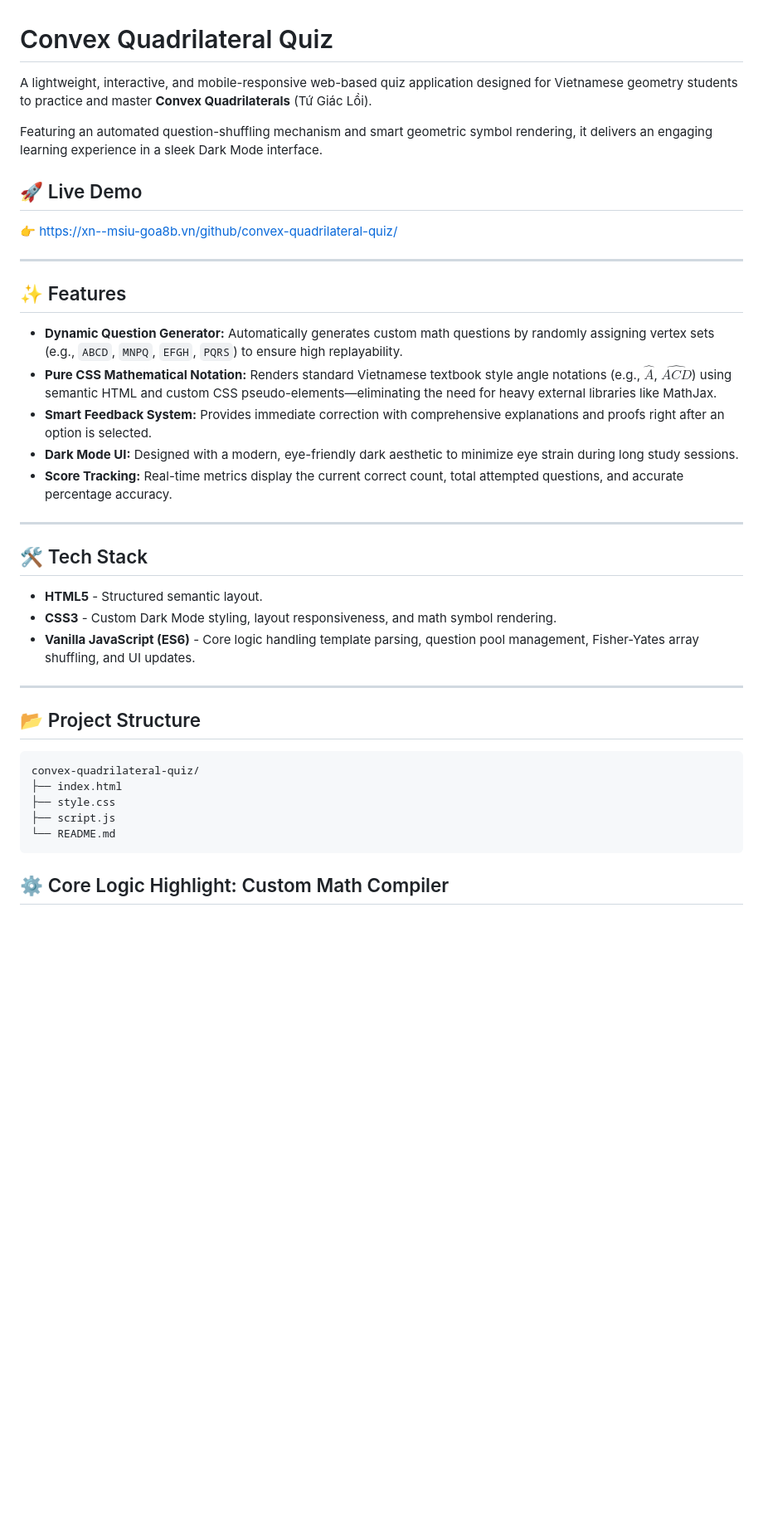
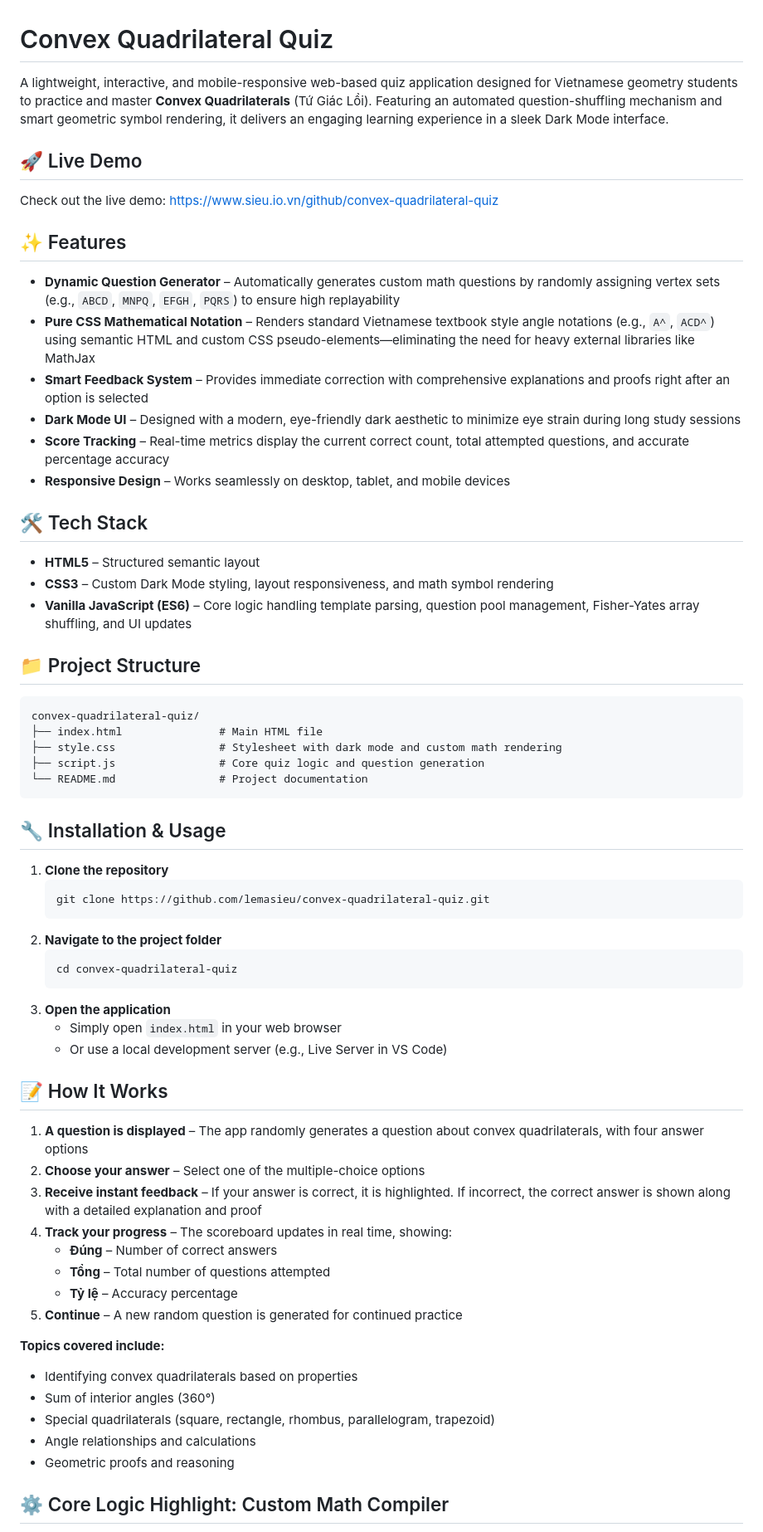
Before and after one commit to lemasieu/convex-quadrilateral-quiz, a Markdown page: README.md, the part around one of its changes. Shown at 83% size. Rendered like a GitHub page; blank space fills up the shorter version.

Commit message:
Revise README for clarity and detail
Enhanced the README to include a more detailed application description, added installation instructions, and improved feature list formatting.

````diff
--- a/README.md
+++ b/README.md
@@ -1,41 +1,68 @@
 # Convex Quadrilateral Quiz
 
-A lightweight, interactive, and mobile-responsive web-based quiz application designed for Vietnamese geometry students to practice and master **Convex Quadrilaterals** (Tứ Giác Lồi).
-
-Featuring an automated question-shuffling mechanism and smart geometric symbol rendering, it delivers an engaging learning experience in a sleek Dark Mode interface.
+A lightweight, interactive, and mobile-responsive web-based quiz application designed for Vietnamese geometry students to practice and master **Convex Quadrilaterals** (Tứ Giác Lồi). Featuring an automated question-shuffling mechanism and smart geometric symbol rendering, it delivers an engaging learning experience in a sleek Dark Mode interface.
 
 ## 🚀 Live Demo
-👉 [https://xn--msiu-goa8b.vn/github/convex-quadrilateral-quiz/](https://xn--msiu-goa8b.vn/github/convex-quadrilateral-quiz/)
 
----
+Check out the live demo: [https://www.sieu.io.vn/github/convex-quadrilateral-quiz](https://www.sieu.io.vn/github/convex-quadrilateral-quiz)
 
 ## ✨ Features
 
-- **Dynamic Question Generator:** Automatically generates custom math questions by randomly assigning vertex sets (e.g., `ABCD`, `MNPQ`, `EFGH`, `PQRS`) to ensure high replayability.
-- **Pure CSS Mathematical Notation:** Renders standard Vietnamese textbook style angle notations (e.g., $\widehat{A}$, $\widehat{ACD}$) using semantic HTML and custom CSS pseudo-elements—eliminating the need for heavy external libraries like MathJax.
-- **Smart Feedback System:** Provides immediate correction with comprehensive explanations and proofs right after an option is selected.
-- **Dark Mode UI:** Designed with a modern, eye-friendly dark aesthetic to minimize eye strain during long study sessions.
-- **Score Tracking:** Real-time metrics display the current correct count, total attempted questions, and accurate percentage accuracy.
-
----
+- **Dynamic Question Generator** – Automatically generates custom math questions by randomly assigning vertex sets (e.g., `ABCD`, `MNPQ`, `EFGH`, `PQRS`) to ensure high replayability
+- **Pure CSS Mathematical Notation** – Renders standard Vietnamese textbook style angle notations (e.g., `A^`, `ACD^`) using semantic HTML and custom CSS pseudo-elements—eliminating the need for heavy external libraries like MathJax
+- **Smart Feedback System** – Provides immediate correction with comprehensive explanations and proofs right after an option is selected
+- **Dark Mode UI** – Designed with a modern, eye-friendly dark aesthetic to minimize eye strain during long study sessions
+- **Score Tracking** – Real-time metrics display the current correct count, total attempted questions, and accurate percentage accuracy
+- **Responsive Design** – Works seamlessly on desktop, tablet, and mobile devices
 
 ## 🛠️ Tech Stack
 
-- **HTML5** - Structured semantic layout.
-- **CSS3** - Custom Dark Mode styling, layout responsiveness, and math symbol rendering.
-- **Vanilla JavaScript (ES6)** - Core logic handling template parsing, question pool management, Fisher-Yates array shuffling, and UI updates.
+- **HTML5** – Structured semantic layout
+- **CSS3** – Custom Dark Mode styling, layout responsiveness, and math symbol rendering
+- **Vanilla JavaScript (ES6)** – Core logic handling template parsing, question pool management, Fisher-Yates array shuffling, and UI updates
 
----
+## 📁 Project Structure
 
-## 📂 Project Structure
+```
+convex-quadrilateral-quiz/
+├── index.html               # Main HTML file
+├── style.css                # Stylesheet with dark mode and custom math rendering
+├── script.js                # Core quiz logic and question generation
+└── README.md                # Project documentation
+```
 
-```text
-convex-quadrilateral-quiz/
-├── index.html
-├── style.css
-├── script.js
-└── README.md
-```
+## 🔧 Installation & Usage
+
+1. **Clone the repository**
+   ```bash
+   git clone https://github.com/lemasieu/convex-quadrilateral-quiz.git
+   ```
+2. **Navigate to the project folder**
+   ```bash
+   cd convex-quadrilateral-quiz
+   ```
+3. **Open the application**
+   - Simply open `index.html` in your web browser
+   - Or use a local development server (e.g., Live Server in VS Code)
+
+## 📝 How It Works
+
+1. **A question is displayed** – The app randomly generates a question about convex quadrilaterals, with four answer options
+2. **Choose your answer** – Select one of the multiple-choice options
+3. **Receive instant feedback** – If your answer is correct, it is highlighted. If incorrect, the correct answer is shown along with a detailed explanation and proof
+4. **Track your progress** – The scoreboard updates in real time, showing:
+   - **Đúng** – Number of correct answers
+   - **Tổng** – Total number of questions attempted
+   - **Tỷ lệ** – Accuracy percentage
+5. **Continue** – A new random question is generated for continued practice
+
+**Topics covered include:**
+
+- Identifying convex quadrilaterals based on properties
+- Sum of interior angles (360°)
+- Special quadrilaterals (square, rectangle, rhombus, parallelogram, trapezoid)
+- Angle relationships and calculations
+- Geometric proofs and reasoning
 
 ## ⚙️ Core Logic Highlight: Custom Math Compiler
 
````
Also changed, not shown: other parts of README.md (+9 -37 lines).
